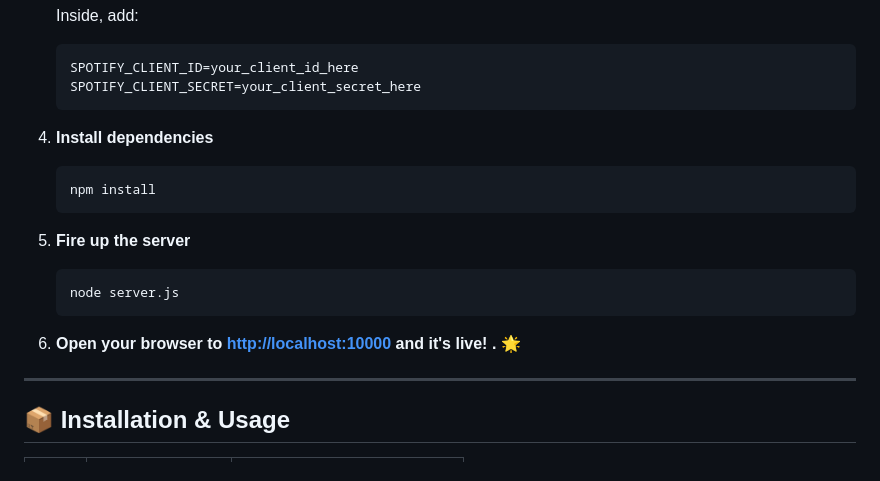
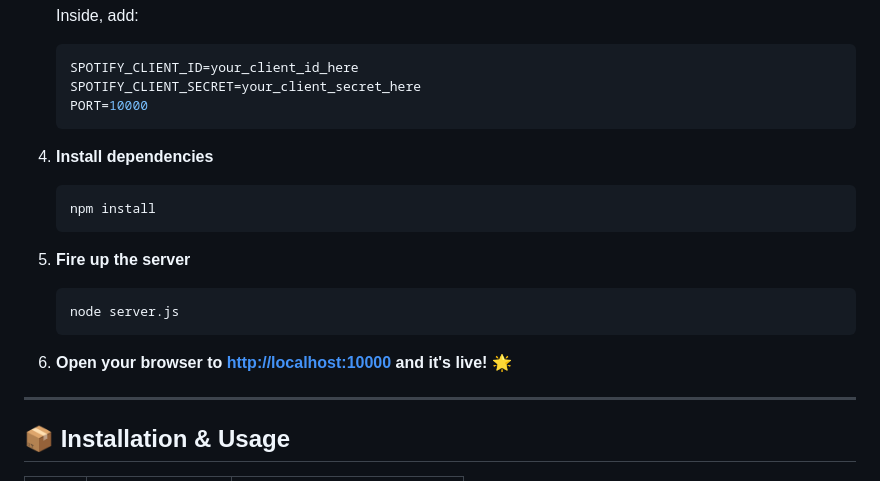
Before and after one commit to GithubAnant/Lumera, a Markdown page: README.md, the part around the change. Drawn GitHub-style.

````diff
--- a/README.md
+++ b/README.md
@@ -32,6 +32,7 @@
    ```ini
    SPOTIFY_CLIENT_ID=your_client_id_here
    SPOTIFY_CLIENT_SECRET=your_client_secret_here
+   PORT=10000
    ```
 
 4. **Install dependencies**
@@ -44,7 +45,7 @@
    node server.js
    ```
 
-6. **Open your browser to [http://localhost:10000](http://localhost:10000) and it's live! .** 🌟
+6. **Open your browser to [http://localhost:10000](http://localhost:10000) and it's live!** 🌟
 
 ---
 
````
